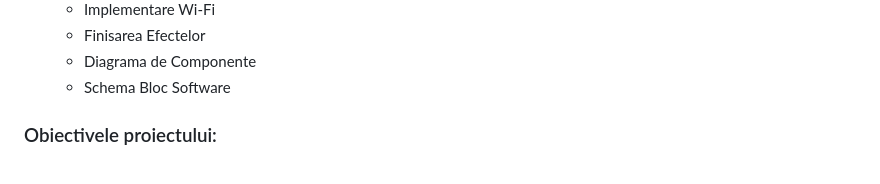
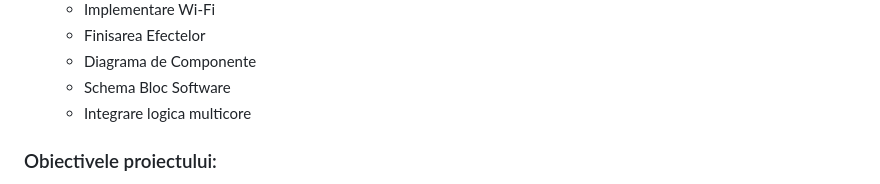
Before and after one commit to MaryAdry6/RaspberryPiPicoProject, a Markdown page: README.md, the part around the change. Drawn GitHub-style.

```diff
--- a/README.md
+++ b/README.md
@@ -20,6 +20,7 @@
     - Finisarea Efectelor
     - Diagrama de Componente
     - Schema Bloc Software
+    - Integrare logica multicore
 
 ### Obiectivele proiectului:
 Obiectivul principal este realizarea unui sistem digital de procesare a semnalului audio în timp real, implementat pe platforma Raspberry Pi Pico 2 WH. Dispozitivul va capta semnalul analogic emis de o chitară bass, aplică algoritmi DSP selectați de utilizator (Distortion,Tremolo, Delay) și transmite sunetul procesat în timp util către un amplificator audio, având posibilitatea de monitorizare și control printr-o interfață web integrată.
```
